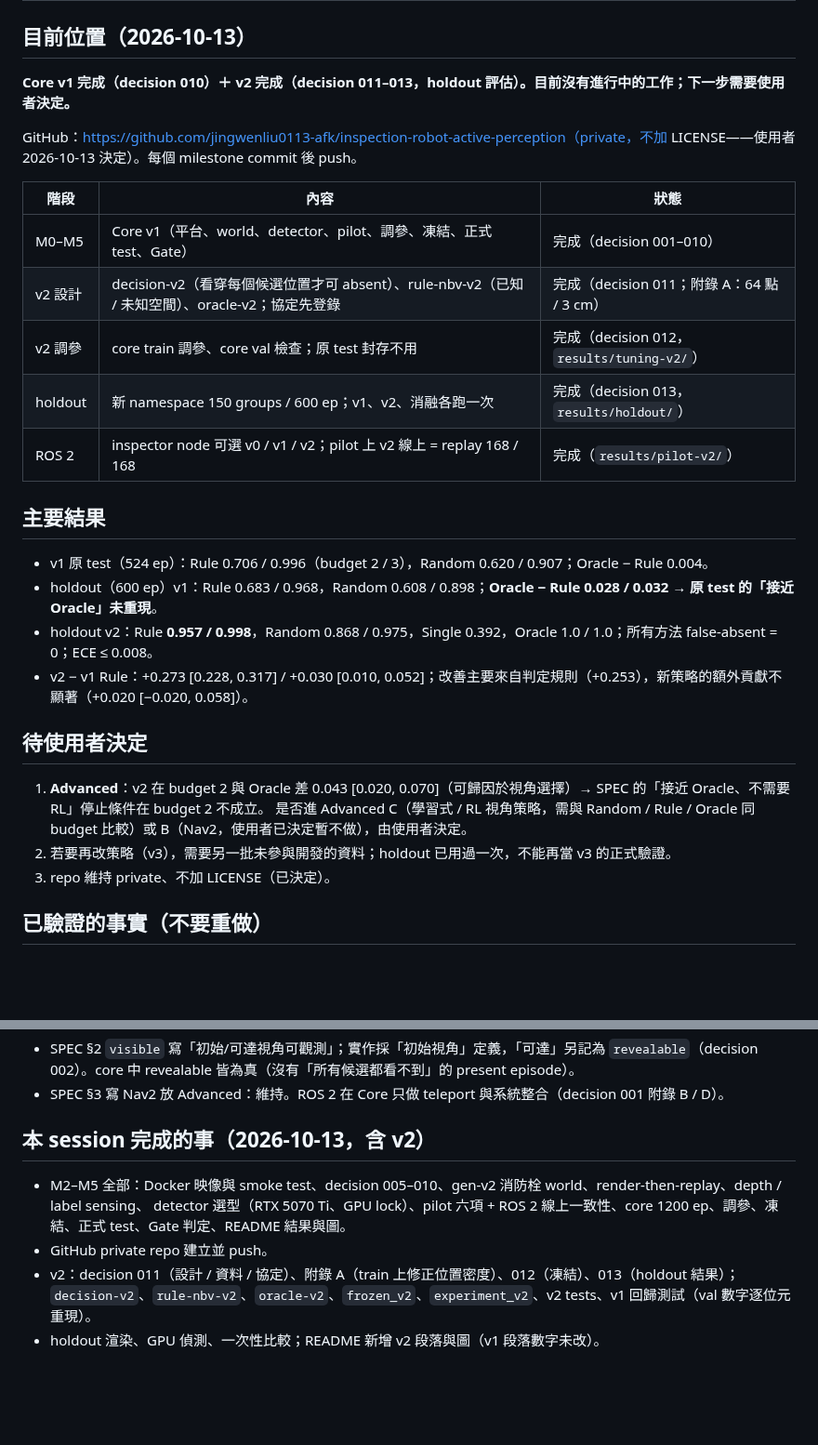
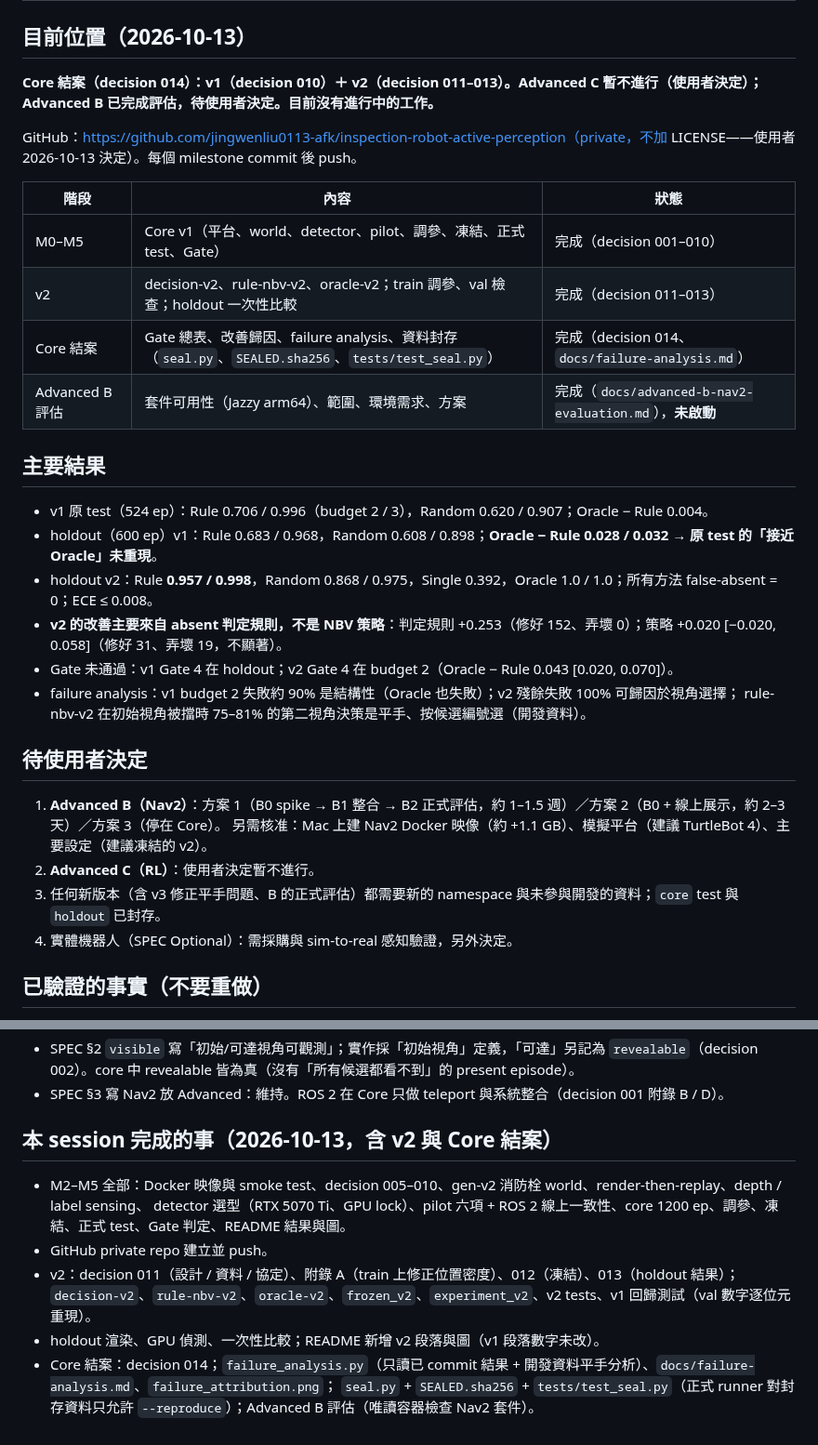
Before and after one commit to jingwenliu0113-afk/inspection-robot-active-perception, a Markdown page: NEXT.md, 2 parts joined by grey strips. Shown at 93% size. Drawn GitHub-style; blank space fills up the shorter version.

```diff
--- a/NEXT.md
+++ b/NEXT.md
@@ -2,31 +2,34 @@
 
 ## 目前位置（2026-10-13）
 
-**Core v1 完成（decision 010）＋ v2 完成（decision 011–013，holdout 評估）。目前沒有進行中的工作；下一步需要使用者決定。**
+**Core 結案（decision 014）：v1（decision 010）＋ v2（decision 011–013）。Advanced C 暫不進行（使用者決定）；Advanced B 已完成評估，待使用者決定。目前沒有進行中的工作。**
 
 GitHub：https://github.com/jingwenliu0113-afk/inspection-robot-active-perception（private，不加 LICENSE——使用者 2026-10-13 決定）。每個 milestone commit 後 push。
 
 | 階段 | 內容 | 狀態 |
 |---|---|---|
 | M0–M5 | Core v1（平台、world、detector、pilot、調參、凍結、正式 test、Gate） | 完成（decision 001–010） |
-| v2 設計 | decision-v2（看穿每個候選位置才可 absent）、rule-nbv-v2（已知 / 未知空間）、oracle-v2；協定先登錄 | 完成（decision 011；附錄 A：64 點 / 3 cm） |
-| v2 調參 | core train 調參、core val 檢查；原 test 封存不用 | 完成（decision 012，`results/tuning-v2/`） |
-| holdout | 新 namespace 150 groups / 600 ep；v1、v2、消融各跑一次 | 完成（decision 013，`results/holdout/`） |
-| ROS 2 | inspector node 可選 v0 / v1 / v2；pilot 上 v2 線上 = replay 168 / 168 | 完成（`results/pilot-v2/`） |
+| v2 | decision-v2、rule-nbv-v2、oracle-v2；train 調參、val 檢查；holdout 一次性比較 | 完成（decision 011–013） |
+| Core 結案 | Gate 總表、改善歸因、failure analysis、資料封存（`seal.py`、`SEALED.sha256`、`tests/test_seal.py`） | 完成（decision 014、`docs/failure-analysis.md`） |
+| Advanced B 評估 | 套件可用性（Jazzy arm64）、範圍、環境需求、方案 | 完成（`docs/advanced-b-nav2-evaluation.md`），**未啟動** |
 
 ## 主要結果
 
 - v1 原 test（524 ep）：Rule 0.706 / 0.996（budget 2 / 3），Random 0.620 / 0.907；Oracle − Rule 0.004。
 - holdout（600 ep）v1：Rule 0.683 / 0.968，Random 0.608 / 0.898；**Oracle − Rule 0.028 / 0.032 → 原 test 的「接近 Oracle」未重現**。
 - holdout v2：Rule **0.957 / 0.998**，Random 0.868 / 0.975，Single 0.392，Oracle 1.0 / 1.0；所有方法 false-absent = 0；ECE ≤ 0.008。
-- v2 − v1 Rule：+0.273 [0.228, 0.317] / +0.030 [0.010, 0.052]；改善主要來自判定規則（+0.253），新策略的額外貢獻不顯著（+0.020 [−0.020, 0.058]）。
+- **v2 的改善主要來自 absent 判定規則，不是 NBV 策略**：判定規則 +0.253（修好 152、弄壞 0）；策略 +0.020 [−0.020, 0.058]（修好 31、弄壞 19，不顯著）。
+- Gate 未通過：v1 Gate 4 在 holdout；v2 Gate 4 在 budget 2（Oracle − Rule 0.043 [0.020, 0.070]）。
+- failure analysis：v1 budget 2 失敗約 90% 是結構性（Oracle 也失敗）；v2 殘餘失敗 100% 可歸因於視角選擇；
+  rule-nbv-v2 在初始視角被擋時 75–81% 的第二視角決策是平手、按候選編號選（開發資料）。
 
 ## 待使用者決定
 
-1. **Advanced**：v2 在 budget 2 與 Oracle 差 0.043 [0.020, 0.070]（可歸因於視角選擇）→ SPEC 的「接近 Oracle、不需要 RL」停止條件在 budget 2 不成立。
-   是否進 Advanced C（學習式 / RL 視角策略，需與 Random / Rule / Oracle 同 budget 比較）或 B（Nav2，使用者已決定暫不做），由使用者決定。
-2. 若要再改策略（v3），需要另一批未參與開發的資料；holdout 已用過一次，不能再當 v3 的正式驗證。
-3. repo 維持 private、不加 LICENSE（已決定）。
+1. **Advanced B（Nav2）**：方案 1（B0 spike → B1 整合 → B2 正式評估，約 1–1.5 週）／方案 2（B0 + 線上展示，約 2–3 天）／方案 3（停在 Core）。
+   另需核准：Mac 上建 Nav2 Docker 映像（約 +1.1 GB）、模擬平台（建議 TurtleBot 4）、主要設定（建議凍結的 v2）。
+2. **Advanced C（RL）**：使用者決定暫不進行。
+3. 任何新版本（含 v3 修正平手問題、B 的正式評估）都需要新的 namespace 與未參與開發的資料；`core` test 與 `holdout` 已封存。
+4. 實體機器人（SPEC Optional）：需採購與 sim-to-real 感知驗證，另外決定。
 
 ## 已驗證的事實（不要重做）
 
@@ -51,7 +54,7 @@ GitHub：https://github.com/jingwenliu0113-afk/inspection-robot-active-perceptio
 - SPEC §2 `visible` 寫「初始/可達視角可觀測」；實作採「初始視角」定義，「可達」另記為 `revealable`（decision 002）。core 中 revealable 皆為真（沒有「所有候選都看不到」的 present episode）。
 - SPEC §3 寫 Nav2 放 Advanced：維持。ROS 2 在 Core 只做 teleport 與系統整合（decision 001 附錄 B / D）。
 
-## 本 session 完成的事（2026-10-13，含 v2）
+## 本 session 完成的事（2026-10-13，含 v2 與 Core 結案）
 
 - M2–M5 全部：Docker 映像與 smoke test、decision 005–010、gen-v2 消防栓 world、render-then-replay、depth / label sensing、
   detector 選型（RTX 5070 Ti、GPU lock）、pilot 六項 + ROS 2 線上一致性、core 1200 ep、調參、凍結、正式 test、Gate 判定、README 結果與圖。
@@ -59,3 +62,5 @@ GitHub：https://github.com/jingwenliu0113-afk/inspection-robot-active-perceptio
 - v2：decision 011（設計 / 資料 / 協定）、附錄 A（train 上修正位置密度）、012（凍結）、013（holdout 結果）；
   `decision-v2`、`rule-nbv-v2`、`oracle-v2`、`frozen_v2`、`experiment_v2`、v2 tests、v1 回歸測試（val 數字逐位元重現）。
 - holdout 渲染、GPU 偵測、一次性比較；README 新增 v2 段落與圖（v1 段落數字未改）。
+- Core 結案：decision 014；`failure_analysis.py`（只讀已 commit 結果 + 開發資料平手分析）、`docs/failure-analysis.md`、`failure_attribution.png`；
+  `seal.py` + `SEALED.sha256` + `tests/test_seal.py`（正式 runner 對封存資料只允許 `--reproduce`）；Advanced B 評估（唯讀容器檢查 Nav2 套件）。
```
Also changed, not shown: CLAUDE.md (+8 -5 lines), README.md (+54 -3 lines), docs/advanced-b-nav2-evaluation.md (added, +98 -0 lines), docs/decisions/014-core-closure.md (added, +80 -0 lines), docs/failure-analysis.md (added, +130 -0 lines), docs/figures/failure_attribution.png (added), 9 other files.
